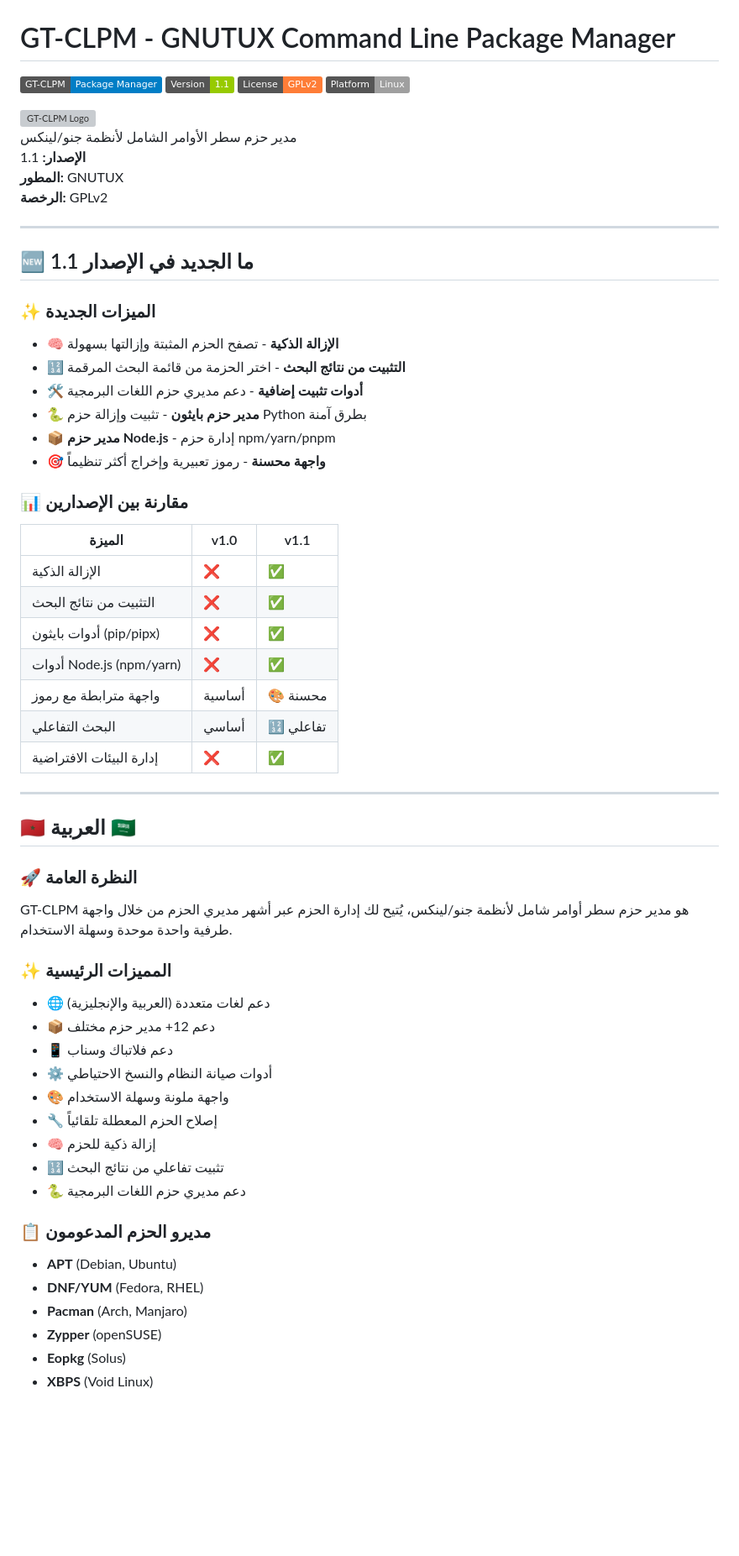
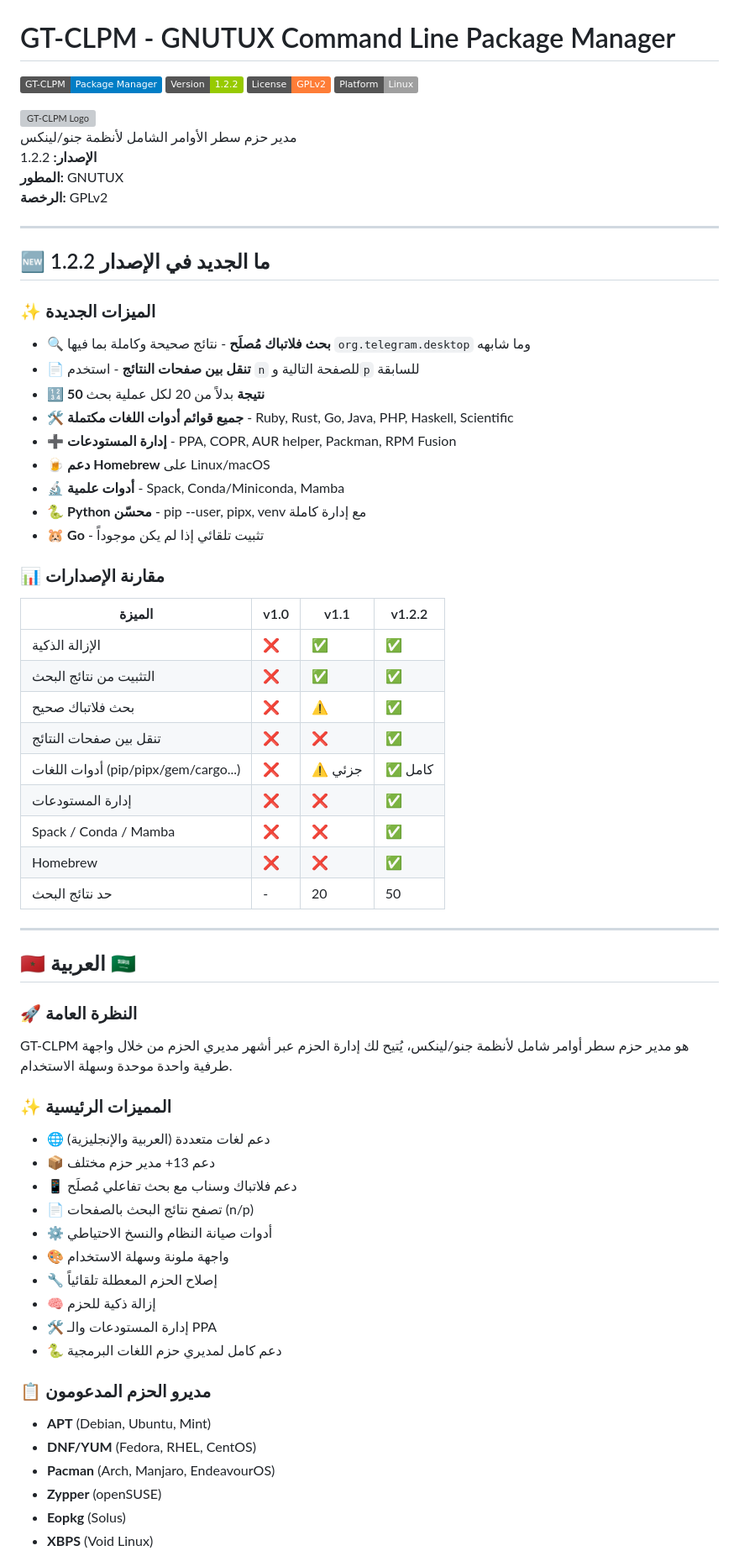
Before and after one commit to SalehGNUTUX/GT-CLPM, a Markdown page: README.md, the part around one of its changes. Shown at 84% size. Drawn GitHub-style; badges without logos; blank space fills up the shorter version; grey boxes are pictures that could not be loaded.

```diff
--- a/README.md
+++ b/README.md
@@ -1,40 +1,45 @@
 # GT-CLPM - GNUTUX Command Line Package Manager
 
 ![GT-CLPM](https://img.shields.io/badge/GT--CLPM-Package_Manager-blue)
-![Version](https://img.shields.io/badge/Version-1.1-green)
+![Version](https://img.shields.io/badge/Version-1.2.2-green)
 ![License](https://img.shields.io/badge/License-GPLv2-orange)
 ![Platform](https://img.shields.io/badge/Platform-Linux-lightgrey)
 
 <img width="256" height="256" alt="GT-CLPM Logo" src="https://github.com/user-attachments/assets/6805474c-a20d-4ba4-b066-cf83536dbf31" />
 
 مدير حزم سطر الأوامر الشامل لأنظمة جنو/لينكس
-**الإصدار:** 1.1
+**الإصدار:** 1.2.2
 **المطور:** GNUTUX
 **الرخصة:** GPLv2
 
 ---
 
-## 🆕 ما الجديد في الإصدار 1.1
+## 🆕 ما الجديد في الإصدار 1.2.2
 
 ### ✨ الميزات الجديدة
-- 🧠 **الإزالة الذكية** - تصفح الحزم المثبتة وإزالتها بسهولة
-- 🔢 **التثبيت من نتائج البحث** - اختر الحزمة من قائمة البحث المرقمة
-- 🛠️ **أدوات تثبيت إضافية** - دعم مديري حزم اللغات البرمجية
-- 🐍 **مدير حزم بايثون** - تثبيت وإزالة حزم Python بطرق آمنة
-- 📦 **مدير حزم Node.js** - إدارة حزم npm/yarn/pnpm
-- 🎯 **واجهة محسنة** - رموز تعبيرية وإخراج أكثر تنظيماً
+- 🔍 **بحث فلاتباك مُصلَح** - نتائج صحيحة وكاملة بما فيها `org.telegram.desktop` وما شابهه
+- 📄 **تنقل بين صفحات النتائج** - استخدم `n` للصفحة التالية و`p` للسابقة
+- 🔢 **50 نتيجة** بدلاً من 20 لكل عملية بحث
+- 🛠️ **جميع قوائم أدوات اللغات مكتملة** - Ruby, Rust, Go, Java, PHP, Haskell, Scientific
+- ➕ **إدارة المستودعات** - PPA, COPR, AUR helper, Packman, RPM Fusion
+- 🍺 **دعم Homebrew** على Linux/macOS
+- 🔬 **أدوات علمية** - Spack, Conda/Miniconda, Mamba
+- 🐍 **Python محسّن** - pip --user, pipx, venv مع إدارة كاملة
+- 🐹 **Go** - تثبيت تلقائي إذا لم يكن موجوداً
 
-### 📊 مقارنة بين الإصدارين
+### 📊 مقارنة الإصدارات
 
-| الميزة | v1.0 | v1.1 |
-|--------|------|------|
-| الإزالة الذكية | ❌ | ✅ |
-| التثبيت من نتائج البحث | ❌ | ✅ |
-| أدوات بايثون (pip/pipx) | ❌ | ✅ |
-| أدوات Node.js (npm/yarn) | ❌ | ✅ |
-| واجهة مترابطة مع رموز | أساسية | 🎨 محسنة |
-| البحث التفاعلي | أساسي | 🔢 تفاعلي |
-| إدارة البيئات الافتراضية | ❌ | ✅ |
+| الميزة | v1.0 | v1.1 | v1.2.2 |
+|--------|------|------|--------|
+| الإزالة الذكية | ❌ | ✅ | ✅ |
+| التثبيت من نتائج البحث | ❌ | ✅ | ✅ |
+| بحث فلاتباك صحيح | ❌ | ⚠️ | ✅ |
+| تنقل بين صفحات النتائج | ❌ | ❌ | ✅ |
+| أدوات اللغات (pip/pipx/gem/cargo...) | ❌ | ⚠️ جزئي | ✅ كامل |
+| إدارة المستودعات | ❌ | ❌ | ✅ |
+| Spack / Conda / Mamba | ❌ | ❌ | ✅ |
+| Homebrew | ❌ | ❌ | ✅ |
+| حد نتائج البحث | - | 20 | 50 |
 
 ---
 
@@ -45,19 +50,20 @@ GT-CLPM هو مدير حزم سطر أوامر شامل لأنظمة جنو/لي
 
 ### ✨ المميزات الرئيسية
 - 🌐 دعم لغات متعددة (العربية والإنجليزية)
-- 📦 دعم 12+ مدير حزم مختلف
-- 📱 دعم فلاتباك وسناب
+- 📦 دعم 13+ مدير حزم مختلف
+- 📱 دعم فلاتباك وسناب مع بحث تفاعلي مُصلَح
+- 📄 تصفح نتائج البحث بالصفحات (n/p)
 - ⚙️ أدوات صيانة النظام والنسخ الاحتياطي
 - 🎨 واجهة ملونة وسهلة الاستخدام
 - 🔧 إصلاح الحزم المعطلة تلقائياً
 - 🧠 إزالة ذكية للحزم
-- 🔢 تثبيت تفاعلي من نتائج البحث
-- 🐍 دعم مديري حزم اللغات البرمجية
+- 🛠️ إدارة المستودعات والـ PPA
+- 🐍 دعم كامل لمديري حزم اللغات البرمجية
 
 ### 📋 مديرو الحزم المدعومون
-- **APT** (Debian, Ubuntu)
-- **DNF/YUM** (Fedora, RHEL)
-- **Pacman** (Arch, Manjaro)
+- **APT** (Debian, Ubuntu, Mint)
+- **DNF/YUM** (Fedora, RHEL, CentOS)
+- **Pacman** (Arch, Manjaro, EndeavourOS)
 - **Zypper** (openSUSE)
 - **Eopkg** (Solus)
 - **XBPS** (Void Linux)
```
Also changed, not shown: other parts of README.md (+83 -142 lines).
